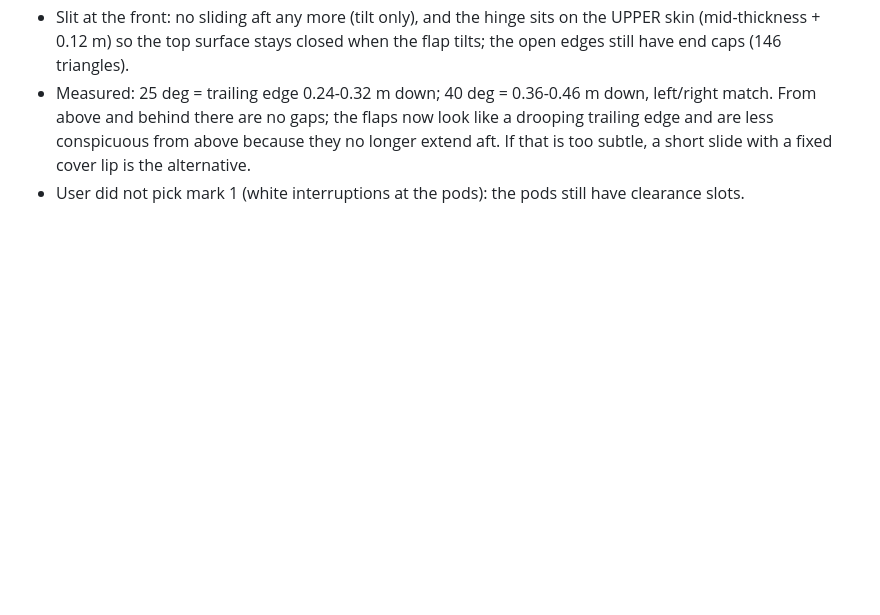
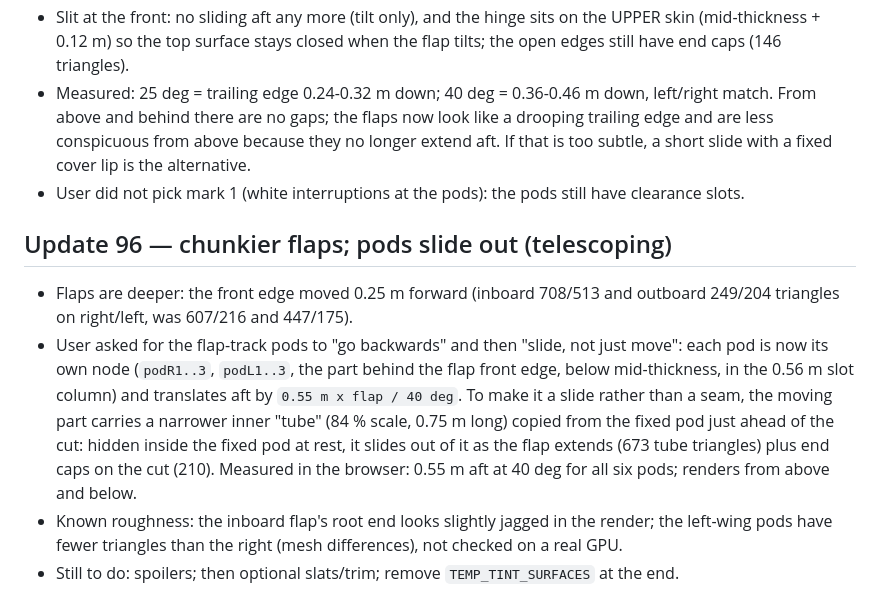
Before and after one commit to MHD241/JETVAULT-FS, a Markdown page: PROJECT_STATE.md, the part around the change. Drawn GitHub-style; blank space fills up the shorter version.

Commit message:
Chunkier flaps and telescoping pods that slide aft with the flaps
Co-Authored-By: Claude Sonnet 5.5 <noreply@anthropic.com>
Claude-Session: https://claude.ai/code/session_01PqYrbdDmQjgYRy3dKoHFne

```diff
--- a/PROJECT_STATE.md
+++ b/PROJECT_STATE.md
@@ -604,3 +604,9 @@ Data rebuild (optional, needs network): `python3 tools/fetch_overture.py && pyth
 - Slit at the front: no sliding aft any more (tilt only), and the hinge sits on the UPPER skin (mid-thickness + 0.12 m) so the top surface stays closed when the flap tilts; the open edges still have end caps (146 triangles).
 - Measured: 25 deg = trailing edge 0.24-0.32 m down; 40 deg = 0.36-0.46 m down, left/right match. From above and behind there are no gaps; the flaps now look like a drooping trailing edge and are less conspicuous from above because they no longer extend aft. If that is too subtle, a short slide with a fixed cover lip is the alternative.
 - User did not pick mark 1 (white interruptions at the pods): the pods still have clearance slots.
+
+## Update 96 — chunkier flaps; pods slide out (telescoping)
+- Flaps are deeper: the front edge moved 0.25 m forward (inboard 708/513 and outboard 249/204 triangles on right/left, was 607/216 and 447/175).
+- User asked for the flap-track pods to "go backwards" and then "slide, not just move": each pod is now its own node (`podR1..3`, `podL1..3`, the part behind the flap front edge, below mid-thickness, in the 0.56 m slot column) and translates aft by `0.55 m x flap / 40 deg`. To make it a slide rather than a seam, the moving part carries a narrower inner "tube" (84 % scale, 0.75 m long) copied from the fixed pod just ahead of the cut: hidden inside the fixed pod at rest, it slides out of it as the flap extends (673 tube triangles) plus end caps on the cut (210). Measured in the browser: 0.55 m aft at 40 deg for all six pods; renders from above and below.
+- Known roughness: the inboard flap's root end looks slightly jagged in the render; the left-wing pods have fewer triangles than the right (mesh differences), not checked on a real GPU.
+- Still to do: spoilers; then optional slats/trim; remove `TEMP_TINT_SURFACES` at the end.
```
